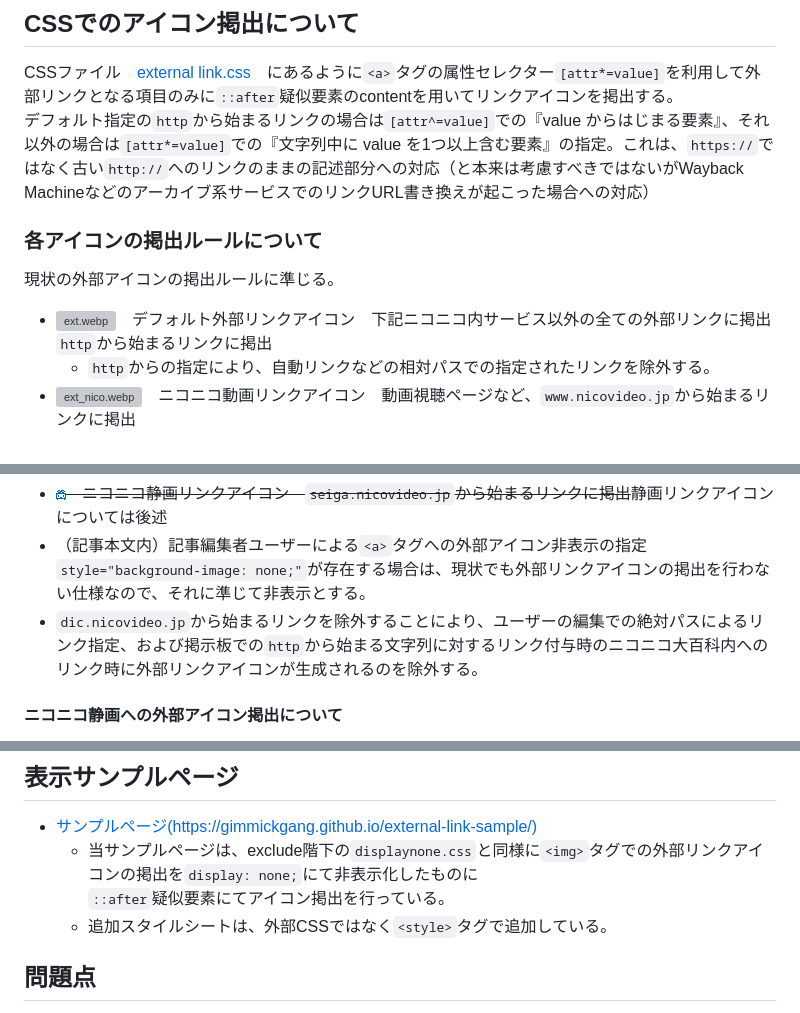
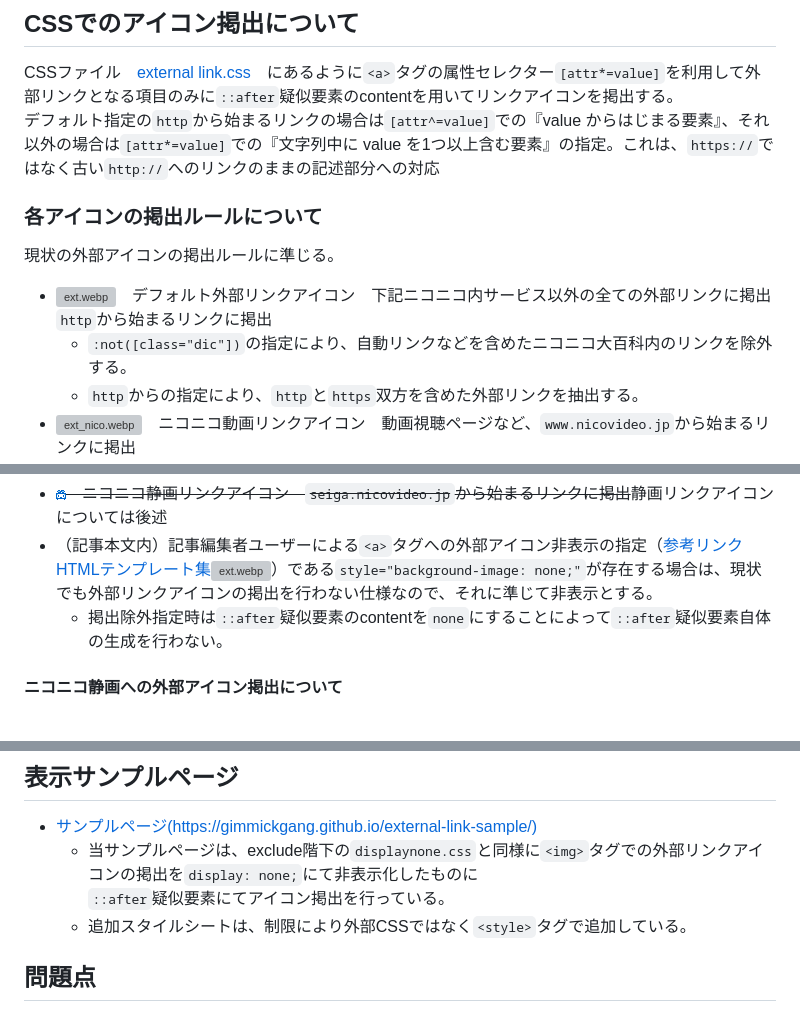
Before and after one commit to gimmickgang/external-link-sample, a Markdown page: README.md, 3 parts joined by grey strips. Drawn GitHub-style; grey boxes are pictures that could not be loaded.

Commit message:
あっぷでーと　終了サービスへのアイコン掲出ルール追加
Refine external link icon display rules and examples in README.

```diff
--- a/README.md
+++ b/README.md
@@ -15,12 +15,13 @@
 
 ## CSSでのアイコン掲出について
 CSSファイル　[external link.css](https://github.com/gimmickgang/external-link-sample/blob/main/external%20link.css)　にあるように`<a>`タグの属性セレクター`[attr*=value]`を利用して外部リンクとなる項目のみに`::after`疑似要素のcontentを用いてリンクアイコンを掲出する。
-デフォルト指定の`http`から始まるリンクの場合は`[attr^=value]`での『value からはじまる要素』、それ以外の場合は`[attr*=value]`での『文字列中に value を1つ以上含む要素』の指定。これは、`https://`ではなく古い`http://`へのリンクのままの記述部分への対応（と本来は考慮すべきではないがWayback Machineなどのアーカイブ系サービスでのリンクURL書き換えが起こった場合への対応）
+デフォルト指定の`http`から始まるリンクの場合は`[attr^=value]`での『value からはじまる要素』、それ以外の場合は`[attr*=value]`での『文字列中に value を1つ以上含む要素』の指定。これは、`https://`ではなく古い`http://`へのリンクのままの記述部分への対応
 
 ### 各アイコンの掲出ルールについて
 現状の外部アイコンの掲出ルールに準じる。
 - ![ext.webp](https://github.com/gimmickgang/external-link-sample/blob/main/img/ext.webp)　デフォルト外部リンクアイコン　下記ニコニコ内サービス以外の全ての外部リンクに掲出　`http`から始まるリンクに掲出
-  - `http`からの指定により、自動リンクなどの相対パスでの指定されたリンクを除外する。
+  - `:not([class="dic"])`の指定により、自動リンクなどを含めたニコニコ大百科内のリンクを除外する。
+  - `http`からの指定により、`http`と`https`双方を含めた外部リンクを抽出する。
 - ![ext_nico.webp](https://github.com/gimmickgang/external-link-sample/blob/main/img/ext_nico.webp)　ニコニコ動画リンクアイコン　動画視聴ページなど、`www.nicovideo.jp`から始まるリンクに掲出
 - ![ext_list.webp](https://github.com/gimmickgang/external-link-sample/blob/main/img/ext_list.webp)　マイリストリンクアイコン　`www.nicovideo.jp/mylist/`から始まるリンクに掲出
 - ![ext_nl.webp](https://github.com/gimmickgang/external-link-sample/blob/main/img/ext_nl.webp)　ニコニコ生放送リンクアイコン　`live.nicovideo.jp`から始まるリンクに掲出
@@ -30,6 +38,6 @@ CSSファイル　[external link.css](https://github.com/gimmickgang/external-li
 - ~~![ext_sg.png](https://github.com/gimmickgang/external-link-sample/blob/main/img/ext_sg.png)　ニコニコ静画リンクアイコン　`seiga.nicovideo.jp`から始まるリンクに掲出~~静画リンクアイコンについては後述
-- （記事本文内）記事編集者ユーザーによる`<a>`タグへの外部アイコン非表示の指定`style="background-image: none;"`が存在する場合は、現状でも外部リンクアイコンの掲出を行わない仕様なので、それに準じて非表示とする。
-- `dic.nicovideo.jp`から始まるリンクを除外することにより、ユーザーの編集での絶対パスによるリンク指定、および掲示板での`http`から始まる文字列に対するリンク付与時のニコニコ大百科内へのリンク時に外部リンクアイコンが生成されるのを除外する。
+- （記事本文内）記事編集者ユーザーによる`<a>`タグへの外部アイコン非表示の指定（[参考リンク　HTMLテンプレート集![ext.webp](https://github.com/gimmickgang/external-link-sample/blob/main/img/ext.webp)](https://dic.nicovideo.jp/id/435535#icon)）である`style="background-image: none;"`が存在する場合は、現状でも外部リンクアイコンの掲出を行わない仕様なので、それに準じて非表示とする。
+  - 掲出除外指定時は`::after`疑似要素のcontentを`none`にすることによって`::after`疑似要素自体の生成を行わない。
 
 #### ニコニコ静画への外部アイコン掲出について
 - 2019年6月11日付けの改修において、『ニコニコ静画引用時のアイコンを
@@ -43,7 +51,7 @@ CSSファイル　[external link.css](https://github.com/gimmickgang/external-li
 - [サンプルページ(https://gimmickgang.github.io/external-link-sample/)](https://gimmickgang.github.io/external-link-sample/)
   - 当サンプルページは、exclude階下の`displaynone.css`と同様に`<img>`タグでの外部リンクアイコンの掲出を`display: none;`にて非表示化したものに
   `::after`疑似要素にてアイコン掲出を行っている。
-  - 追加スタイルシートは、外部CSSではなく`<style>`タグで追加している。
+  - 追加スタイルシートは、制限により外部CSSではなく`<style>`タグで追加している。
 
 
 ## 問題点
```
Also changed, not shown: other parts of README.md (+8 -1 lines).
